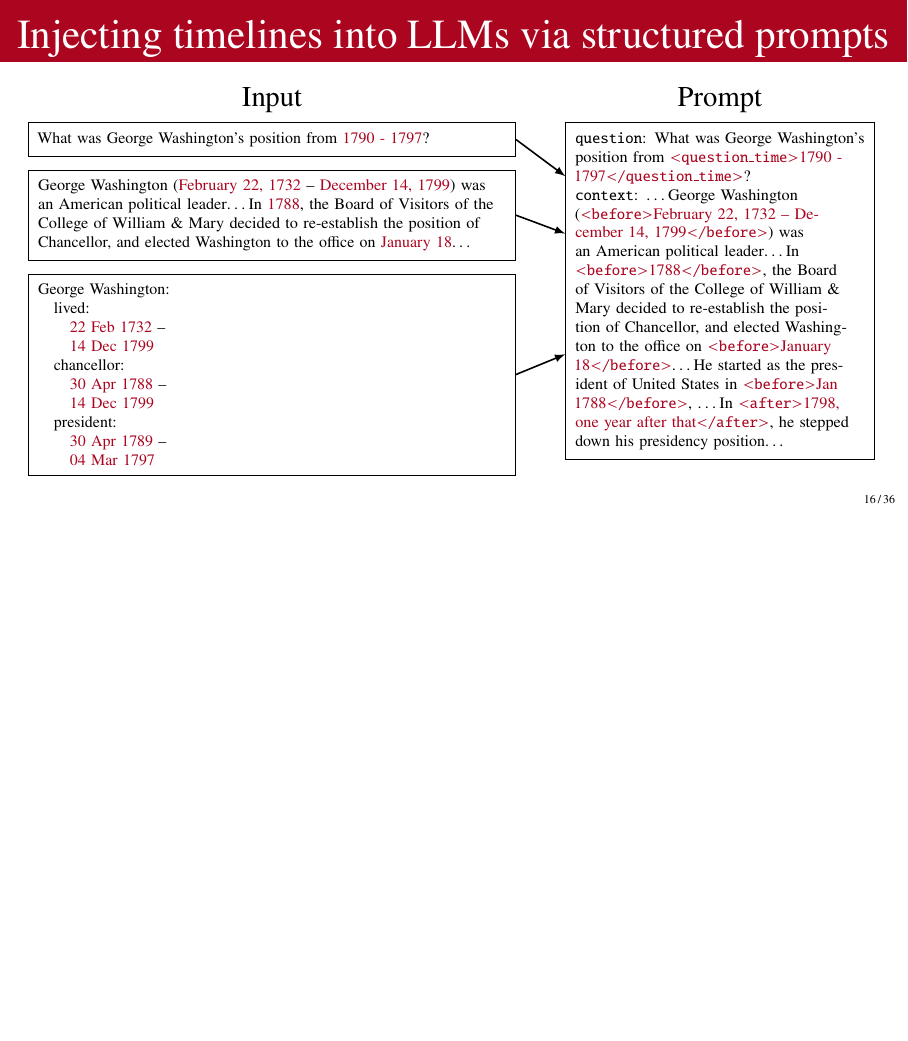
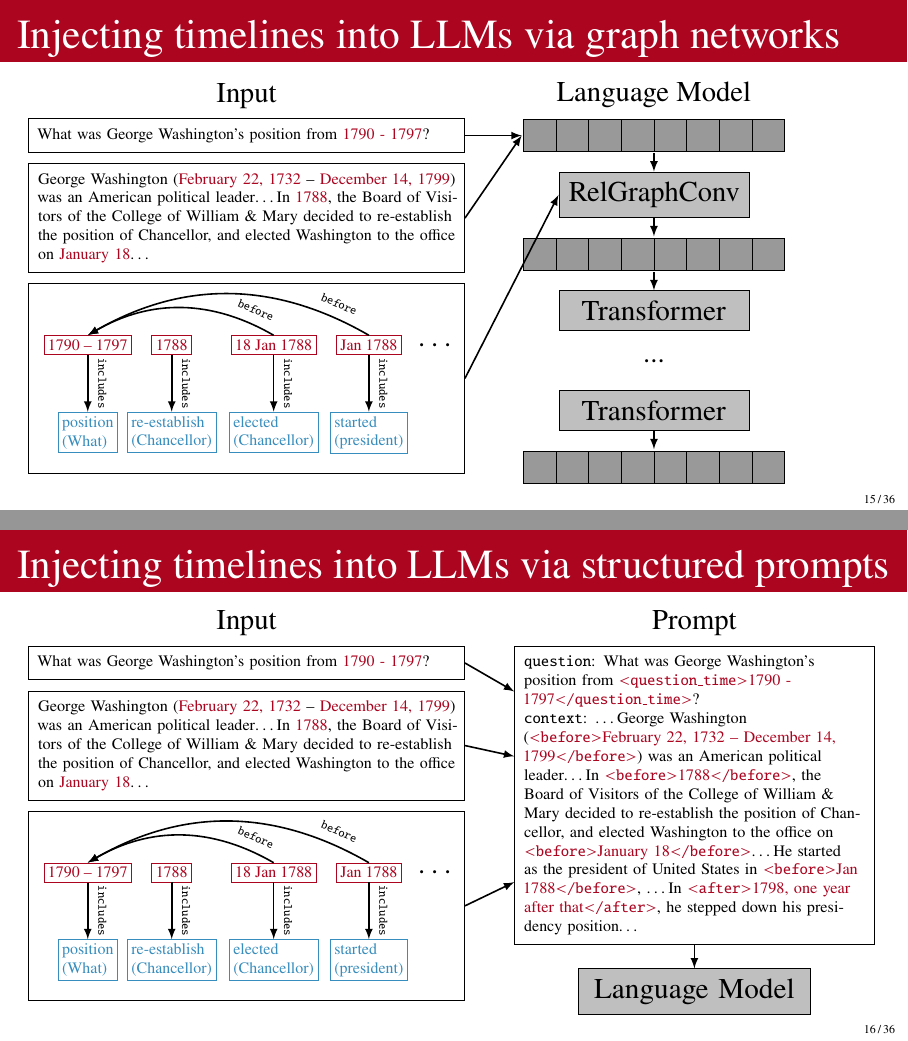
Before and after one commit to bethard/presentation-text-to-structure, LaTeX slides (text-to-structure.tex): page 33 of 65 before the commit and pages 32 and 33 of 65 after it, the two joined at a grey line, the shorter picture padded with empty space. Compiled offline with pdfLaTeX.

Commit message:
Adds slide for graph network

```diff
--- a/text-to-structure.tex
+++ b/text-to-structure.tex
@@ -62,7 +62,7 @@
     draw=#2,
     rectangle split parts=#1,
     fill=#2!40,
-    outer sep=1mm},
+    outer sep=1pt},
 }
 \pgfplotsset{compat=1.18}
 
@@ -484,37 +484,106 @@ George Washington:\\
 \end{frame}
 
 \begin{frame}{Injecting timelines into LLMs via graph networks}
+\begin{tikzpicture}[
+  note/.style={draw, align=left, font=\scriptsize},
+  event/.style={note, inner sep=2pt, ua-oasis},
+  time/.style={note, inner sep=2pt, ua-red},
+  model/.style={draw, fill=black!25, align=center, inner sep=5pt, text width=.2\textwidth}
+]
+
+% Question
+\node[note, anchor=north, text width=.49\textwidth, label=Input] (question) at (0, 0) {%
+What was George Washington’s position from \textcolor{ua-red}{1790 - 1797}?};
+
+% Context
+\node[note, text width=.49\textwidth, below=.8ex of question] (context) {%
+George Washington (\textcolor{ua-red}{February 22, 1732} -- \textcolor{ua-red}{December 14, 1799}) was an American political leader\ldots
+In \textcolor{ua-red}{1788}, the Board of Visitors of the College of William \& Mary decided to re-establish the position of Chancellor, and elected Washington to the office on \textcolor{ua-red}{January 18}\ldots
+%He started as the \textcolor{ua-oasis}{president} of United States in \textcolor{ua-red}{Jan 1788}, \ldots in \textcolor{ua-red}{1798, one year after that}, he stepped down his \textcolor{ua-oasis}{presidency} position\ldots
+};
+
+% Timeline
+\node[note, text width=.49\textwidth, text height=.35\textheight, below=.8ex of context] (timeline) {};
+\node[time] (qt) at (-2.8, -4) {1790 -- 1797};
+\node[event, below=of qt] (qe) {position\\(What)};
+\node[time, right=1.5ex of qt] (dt2) {1788};
+\node[event, below=of dt2] (de2) {re-establish\\(Chancellor)};
+\node[time, right=3ex of dt2] (dt3) {18 Jan 1788};
+\node[event, below=of dt3] (de3) {elected\\(Chancellor)};
+\node[time, right=1.5ex of dt3] (dt4) {Jan 1788};
+\node[event, below=of dt4] (de4) {started\\(president)};
+\node[right=.5ex of dt4] (timelinedots) {\ldots};
+%\node[time, right=1ex of dt4] (dt5) {1798};
+%\node[event, below=of dt5] (de5) {stepped down\\(president)};
+\draw (qt) edge[thick, -latex] node[above, sloped, font=\tiny]{\texttt{includes}} (qe);
+\draw (dt2) edge[thick, -latex] node[above, sloped, font=\tiny]{\texttt{includes}} (de2);
+\draw (dt3) edge[thick, -latex] node[above, sloped, font=\tiny]{\texttt{includes}} (de3);
+\draw (dt4) edge[thick, -latex] node[above, sloped, font=\tiny]{\texttt{includes}} (de4);
+\draw (dt3.north) edge[thick, -latex, out=150, in=30] node[very near start, above, sloped, font=\tiny]{\texttt{before}} (qt.north);
+\draw (dt4.north) edge[thick, -latex, out=150, in=30] node[very near start, above, sloped, font=\tiny]{\texttt{before}} (qt.north);
+
+% Network
+\node[hid={8}{black}, right=of question, label=Language Model] (layer0) {};
+\node[model, below=1.4ex of layer0] (gnn) {RelGraphConv};
+\node[hid={8}{black}, below=1.4ex of gnn] (layer1) {};
+\node[model, below=1.4ex of layer1] (transformer0) {Transformer};
+\node[below=1.4ex of transformer0] (dots) {...};
+\node[model, below=1.4ex of dots] (transformer1) {Transformer};
+\node[hid={8}{black}, below=1.4ex of transformer1] (layer2) {};
+\draw[thick, -latex] (layer0) to (gnn);
+\draw[thick, -latex] (gnn) to (layer1);
+\draw[thick, -latex] (layer1) to (transformer0);
+\draw[thick, -latex] (transformer1) to (layer2);
+
+% Edges
+\draw[thick, -latex] (question.east) to (layer0.west);
+\draw[thick, -latex] (context.east) to (layer0.west);
+\draw[thick, -latex] (timeline.east) to (gnn.west);
+\end{tikzpicture}
 \end{frame}
 
 
 \begin{frame}{Injecting timelines into LLMs via structured prompts}
 \begin{tikzpicture}[
-  note/.style={draw, font=\scriptsize},
-  model/.style={draw, fill=black!25, align=center, inner sep=5pt, text width=.16\textwidth}
+  note/.style={draw, align=left, font=\scriptsize},
+  event/.style={note, inner sep=2pt, ua-oasis},
+  time/.style={note, inner sep=2pt, ua-red},
+  model/.style={draw, fill=black!25, align=center, inner sep=5pt, text width=.25\textwidth}
 ]
 
-\node[note, anchor=north, text width=.55\textwidth, label=Input] (question) at (0, 0) {%
+% Question
+\node[note, anchor=north, text width=.49\textwidth, label=Input] (question) at (0, 0) {%
 What was George Washington’s position from \textcolor{ua-red}{1790 - 1797}?};
 
-\node[note, text width=.55\textwidth, below=1ex of question] (context) {%
+% Context
+\node[note, text width=.49\textwidth, below=.8ex of question] (context) {%
 George Washington (\textcolor{ua-red}{February 22, 1732} -- \textcolor{ua-red}{December 14, 1799}) was an American political leader\ldots
 In \textcolor{ua-red}{1788}, the Board of Visitors of the College of William \& Mary decided to re-establish the position of Chancellor, and elected Washington to the office on \textcolor{ua-red}{January 18}\ldots
 %He started as the \textcolor{ua-oasis}{president} of United States in \textcolor{ua-red}{Jan 1788}, \ldots in \textcolor{ua-red}{1798, one year after that}, he stepped down his \textcolor{ua-oasis}{presidency} position\ldots
 };
 
-\node[note, text width=.55\textwidth, below=1ex of context] (timeline)  {%
-George Washington:\\
-\quad lived: \\
-\qquad \textcolor{ua-red}{22 Feb 1732} --\\
-\qquad \textcolor{ua-red}{14 Dec 1799}\\
-\quad chancellor: \\
-\qquad \textcolor{ua-red}{30 Apr 1788} -- \\
-\qquad \textcolor{ua-red}{14 Dec 1799}\\
-\quad president: \\
-\qquad \textcolor{ua-red}{30 Apr 1789} -- \\
-\qquad \textcolor{ua-red}{04 Mar 1797}};
+% Timeline
+\node[note, text width=.49\textwidth, text height=.35\textheight, below=.8ex of context] (timeline) {};
+\node[time] (qt) at (-2.8, -4) {1790 -- 1797};
+\node[event, below=of qt] (qe) {position\\(What)};
+\node[time, right=1.5ex of qt] (dt2) {1788};
+\node[event, below=of dt2] (de2) {re-establish\\(Chancellor)};
+\node[time, right=3ex of dt2] (dt3) {18 Jan 1788};
+\node[event, below=of dt3] (de3) {elected\\(Chancellor)};
+\node[time, right=1.5ex of dt3] (dt4) {Jan 1788};
+\node[event, below=of dt4] (de4) {started\\(president)};
+\node[right=.5ex of dt4] (timelinedots) {\ldots};
+%\node[time, right=1ex of dt4] (dt5) {1798};
+%\node[event, below=of dt5] (de5) {stepped down\\(president)};
+\draw (qt) edge[thick, -latex] node[above, sloped, font=\tiny]{\texttt{includes}} (qe);
+\draw (dt2) edge[thick, -latex] node[above, sloped, font=\tiny]{\texttt{includes}} (de2);
+\draw (dt3) edge[thick, -latex] node[above, sloped, font=\tiny]{\texttt{includes}} (de3);
+\draw (dt4) edge[thick, -latex] node[above, sloped, font=\tiny]{\texttt{includes}} (de4);
+\draw (dt3.north) edge[thick, -latex, out=150, in=30] node[very near start, above, sloped, font=\tiny]{\texttt{before}} (qt.north);
+\draw (dt4.north) edge[thick, -latex, out=150, in=30] node[very near start, above, sloped, font=\tiny]{\texttt{before}} (qt.north);
 
-\node[note, anchor=north, text width=.34\textwidth, label=Prompt] (prompt) at (7.9, 0) {%
+% Prompt
+\node[note, anchor=north, text width=.4\textwidth, label=Prompt] (prompt) at (7.9, 0) {%
 \texttt{question}:
 What was George Washington’s position from \textcolor{ua-red}{\xml{question\_time}{1790 - 1797}}? \\
 \texttt{context}: \ldots
@@ -524,9 +593,14 @@ He started as the president of United States in \textcolor{ua-red}{\xml{before}{
 In \textcolor{ua-red}{\xml{after}{1798, one year after that}}, he stepped down his presidency position\ldots
 };
 
-\draw[thick, -latex] (question.east) -- (prompt);
-\draw[thick, -latex] (context.east) -- (prompt);
-\draw[thick, -latex] (timeline.east) -- (prompt);
+% Language Model
+\node[model, below=1.8ex of prompt] (model) {Language Model};
+
+% Edges
+\draw[thick, -latex] (question.east) to (prompt);
+\draw[thick, -latex] (context.east) to (prompt);
+\draw[thick, -latex] (timeline.east) to (prompt);
+\draw[thick, -latex] (prompt.south) to (model);
 \end{tikzpicture}
 \end{frame}
 
```
Also changed, not shown: text-to-structure.tex (2 more changed lines).
